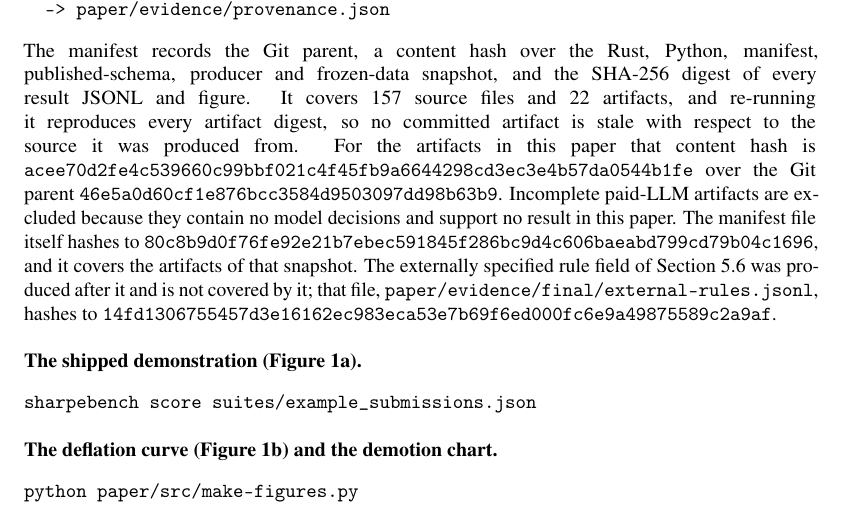
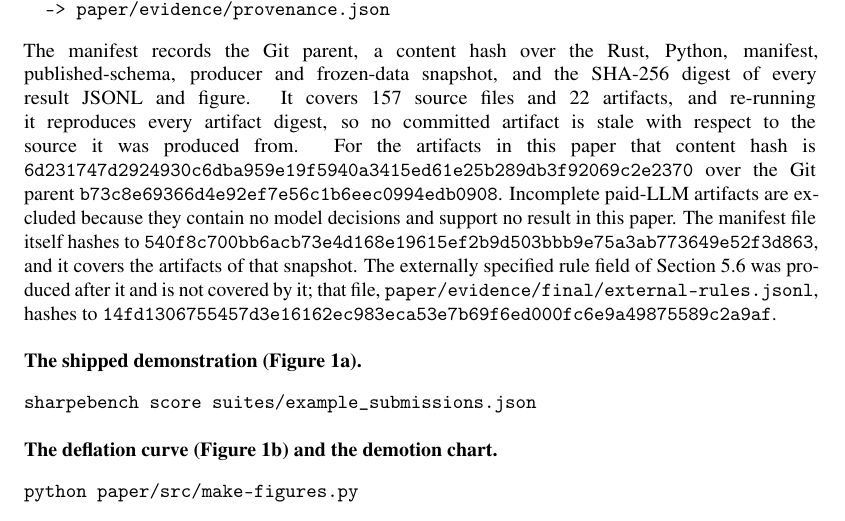
Before and after one commit to general-liquidity/sharpebench, a LaTeX paper (paper/main.tex, which reads paper/sections/A-commands.tex): part of page 44 of 53, cut so that both start at the same text. Compiled offline with pdfLaTeX.

Commit message:
chore(provenance): re-pin over the revised paper sources
The manifest hashes paper/sections, so the revision invalidated the digests the
appendix quoted. Regenerated at 157 sources and 22 artifacts and the three
literals updated to match.

The digest and its git parent describe the tree at the named parent commit, which
is the convention the appendix already used: a manifest cannot cover the file
that quotes it without self-reference.

```diff
--- a/paper/sections/A-commands.tex
+++ b/paper/sections/A-commands.tex
@@ -9,7 +9,7 @@ All commands run from the repository root at the tagged version. The kernel is d
 python paper/src/make-provenance.py
   -> paper/evidence/provenance.json
 \end{verbatim}
-The manifest records the Git parent, a content hash over the Rust, Python, manifest, published-schema, producer and frozen-data snapshot, and the SHA-256 digest of every result JSONL and figure. It covers 157 source files and 22 artifacts, and re-running it reproduces every artifact digest, so no committed artifact is stale with respect to the source it was produced from. For the artifacts in this paper that content hash is \texttt{acee70d2fe4c539660c99bbf021c4f45fb9a6644298cd3ec3e4b57da0544b1fe} over the Git parent \texttt{46e5a0d60cf1e876bcc3584d9503097dd98b63b9}. Incomplete paid-LLM artifacts are excluded because they contain no model decisions and support no result in this paper. The manifest file itself hashes to \texttt{80c8b9d0f76fe92e21b7ebec591845f286bc9d4c606baeabd799cd79b04c1696}, and it covers the artifacts of that snapshot. The externally specified rule field of \cref{sec:external} was produced after it and is not covered by it; that file, \texttt{paper/evidence/final/external-rules.jsonl}, hashes to \texttt{14fd1306755457d3e16162ec983eca53e7b69f6ed000fc6e9a49875589c2a9af}.
+The manifest records the Git parent, a content hash over the Rust, Python, manifest, published-schema, producer and frozen-data snapshot, and the SHA-256 digest of every result JSONL and figure. It covers 157 source files and 22 artifacts, and re-running it reproduces every artifact digest, so no committed artifact is stale with respect to the source it was produced from. For the artifacts in this paper that content hash is \texttt{6d231747d2924930c6dba959e19f5940a3415ed61e25b289db3f92069c2e2370} over the Git parent \texttt{b73c8e69366d4e92ef7e56c1b6eec0994edb0908}. Incomplete paid-LLM artifacts are excluded because they contain no model decisions and support no result in this paper. The manifest file itself hashes to \texttt{540f8c700bb6acb73e4d168e19615ef2b9d503bbb9e75a3ab773649e52f3d863}, and it covers the artifacts of that snapshot. The externally specified rule field of \cref{sec:external} was produced after it and is not covered by it; that file, \texttt{paper/evidence/final/external-rules.jsonl}, hashes to \texttt{14fd1306755457d3e16162ec983eca53e7b69f6ed000fc6e9a49875589c2a9af}.
 
 \paragraph{The shipped demonstration (\cref{fig:demotion}).}
 \begin{verbatim}
```
Also changed, not shown: paper/main.pdf, 1 other file.
